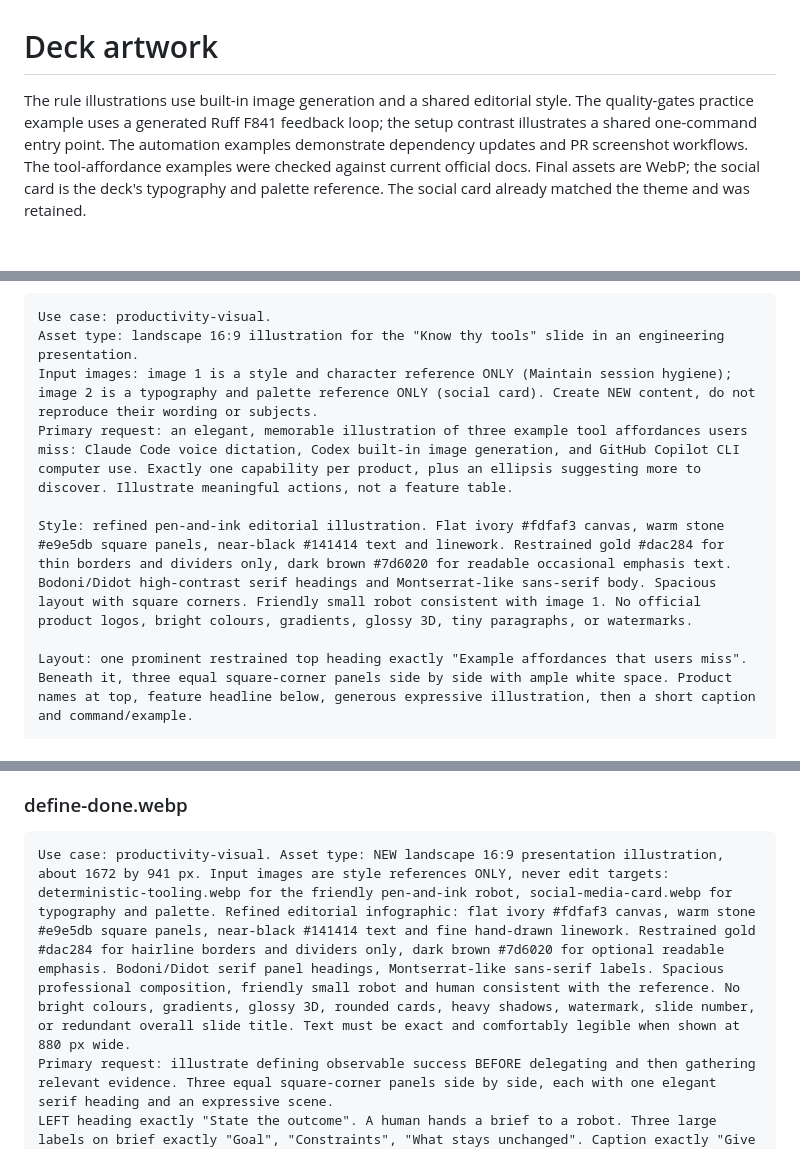
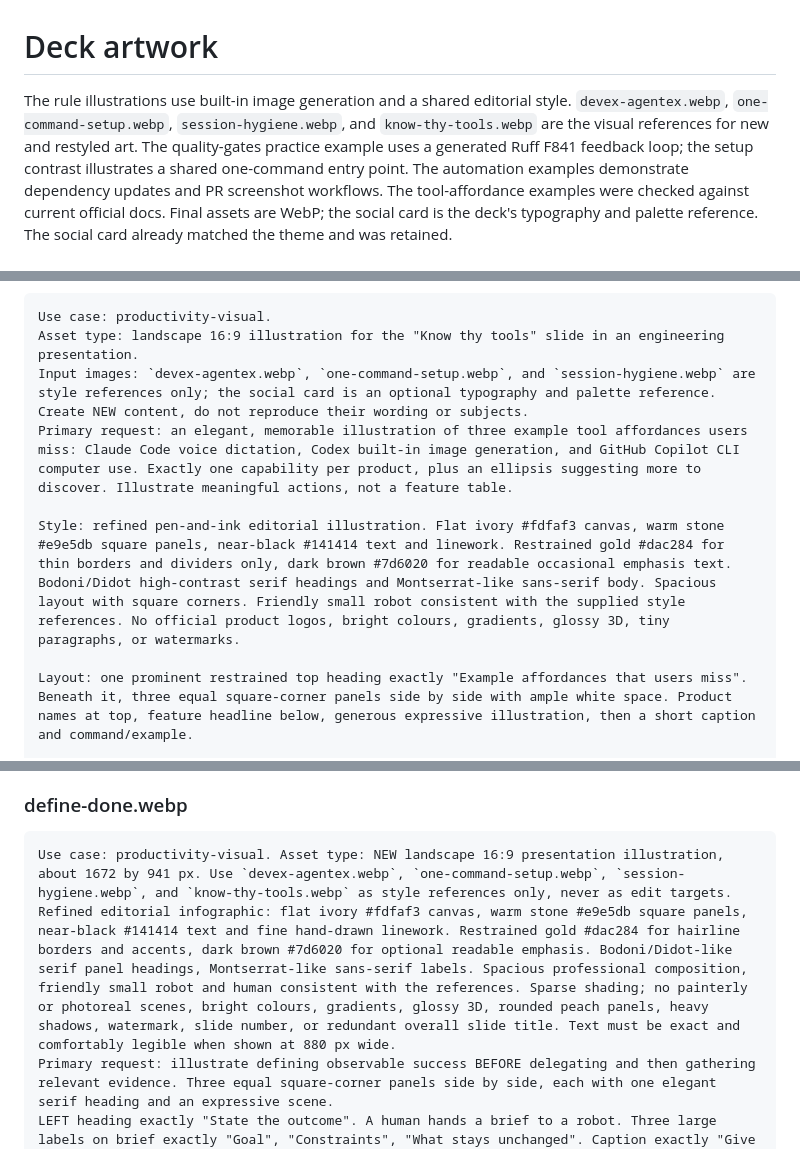
Before and after one commit to IndrajeetPatil/agentic-engineering-golden-rules, a Markdown page: media/README.md, 3 parts joined by grey strips. GitHub-like rendering; blank space fills up the shorter version.

````diff
--- a/media/README.md
+++ b/media/README.md
@@ -1,7 +1,9 @@
 # Deck artwork
 
 The rule illustrations use built-in image generation and a shared editorial
-style. The quality-gates practice example uses a generated Ruff F841 feedback
+style. `devex-agentex.webp`, `one-command-setup.webp`, `session-hygiene.webp`,
+and `know-thy-tools.webp` are the visual references for new and restyled art.
+The quality-gates practice example uses a generated Ruff F841 feedback
 loop; the setup contrast illustrates a shared
 one-command entry point. The automation examples demonstrate dependency
 updates and PR screenshot workflows. The tool-affordance examples were checked against
@@ -337,10 +372,10 @@ examples, not an exhaustive or exclusive feature comparison.
 ```text
 Use case: productivity-visual.
 Asset type: landscape 16:9 illustration for the "Know thy tools" slide in an engineering presentation.
-Input images: image 1 is a style and character reference ONLY (Maintain session hygiene); image 2 is a typography and palette reference ONLY (social card). Create NEW content, do not reproduce their wording or subjects.
+Input images: `devex-agentex.webp`, `one-command-setup.webp`, and `session-hygiene.webp` are style references only; the social card is an optional typography and palette reference. Create NEW content, do not reproduce their wording or subjects.
 Primary request: an elegant, memorable illustration of three example tool affordances users miss: Claude Code voice dictation, Codex built-in image generation, and GitHub Copilot CLI computer use. Exactly one capability per product, plus an ellipsis suggesting more to discover. Illustrate meaningful actions, not a feature table.
 
-Style: refined pen-and-ink editorial illustration. Flat ivory #fdfaf3 canvas, warm stone #e9e5db square panels, near-black #141414 text and linework. Restrained gold #dac284 for thin borders and dividers only, dark brown #7d6020 for readable occasional emphasis text. Bodoni/Didot high-contrast serif headings and Montserrat-like sans-serif body. Spacious layout with square corners. Friendly small robot consistent with image 1. No official product logos, bright colours, gradients, glossy 3D, tiny paragraphs, or watermarks.
+Style: refined pen-and-ink editorial illustration. Flat ivory #fdfaf3 canvas, warm stone #e9e5db square panels, near-black #141414 text and linework. Restrained gold #dac284 for thin borders and dividers only, dark brown #7d6020 for readable occasional emphasis text. Bodoni/Didot high-contrast serif headings and Montserrat-like sans-serif body. Spacious layout with square corners. Friendly small robot consistent with the supplied style references. No official product logos, bright colours, gradients, glossy 3D, tiny paragraphs, or watermarks.
 
 Layout: one prominent restrained top heading exactly "Example affordances that users miss". Beneath it, three equal square-corner panels side by side with ample white space. Product names at top, feature headline below, generous expressive illustration, then a short caption and command/example.
 
@@ -460,7 +496,7 @@ Final built-in image edit: remove the bottom caption and balance the ivory margi
 ### define-done.webp
 
 ```text
-Use case: productivity-visual. Asset type: NEW landscape 16:9 presentation illustration, about 1672 by 941 px. Input images are style references ONLY, never edit targets: deterministic-tooling.webp for the friendly pen-and-ink robot, social-media-card.webp for typography and palette. Refined editorial infographic: flat ivory #fdfaf3 canvas, warm stone #e9e5db square panels, near-black #141414 text and fine hand-drawn linework. Restrained gold #dac284 for hairline borders and dividers only, dark brown #7d6020 for optional readable emphasis. Bodoni/Didot serif panel headings, Montserrat-like sans-serif labels. Spacious professional composition, friendly small robot and human consistent with the reference. No bright colours, gradients, glossy 3D, rounded cards, heavy shadows, watermark, slide number, or redundant overall slide title. Text must be exact and comfortably legible when shown at 880 px wide.
+Use case: productivity-visual. Asset type: NEW landscape 16:9 presentation illustration, about 1672 by 941 px. Use `devex-agentex.webp`, `one-command-setup.webp`, `session-hygiene.webp`, and `know-thy-tools.webp` as style references only, never as edit targets. Refined editorial infographic: flat ivory #fdfaf3 canvas, warm stone #e9e5db square panels, near-black #141414 text and fine hand-drawn linework. Restrained gold #dac284 for hairline borders and accents, dark brown #7d6020 for optional readable emphasis. Bodoni/Didot-like serif panel headings, Montserrat-like sans-serif labels. Spacious professional composition, friendly small robot and human consistent with the references. Sparse shading; no painterly or photoreal scenes, bright colours, gradients, glossy 3D, rounded peach panels, heavy shadows, watermark, slide number, or redundant overall slide title. Text must be exact and comfortably legible when shown at 880 px wide.
 Primary request: illustrate defining observable success BEFORE delegating and then gathering relevant evidence. Three equal square-corner panels side by side, each with one elegant serif heading and an expressive scene.
 LEFT heading exactly "State the outcome". A human hands a brief to a robot. Three large labels on brief exactly "Goal", "Constraints", "What stays unchanged". Caption exactly "Give a target, not a script".
 CENTRE heading exactly "Choose the evidence". Three neatly aligned line-drawn objects: a bug with a before-and-after test report, a browser window with a human interacting with it, and a stopwatch beside two benchmark traces. Three short captions exactly "Bug: reproduce, then fix", "UI: inspect the interaction", "Performance: measure". No fabricated numbers.
````
Also changed, not shown: other parts of media/README.md (+57 -23 lines), AGENTS.md (+7 -1 lines), DESIGN.md (+1 -1 lines).
